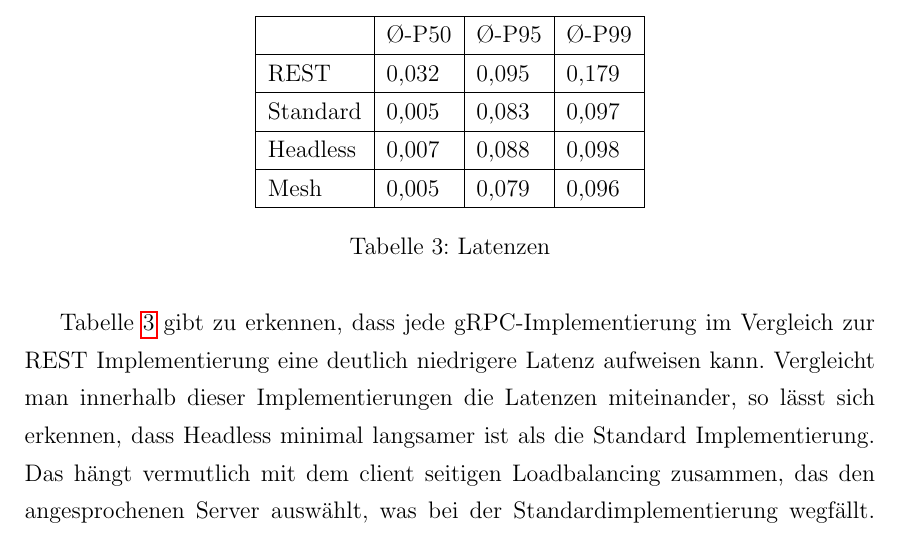
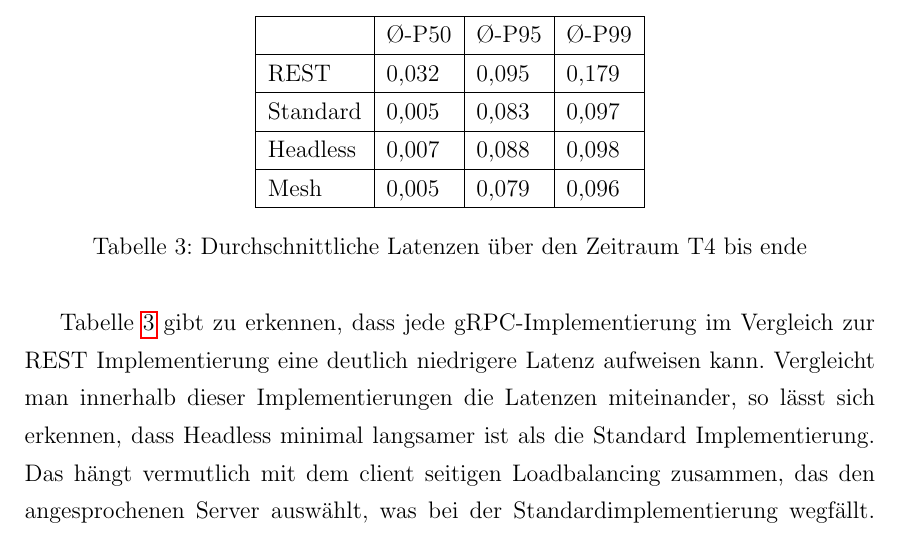
Before and after one commit to eljoth/http2-loadbalancing-kubernetes, a LaTeX document (ausarbeitung.tex, which reads kernkapitel.tex): part of page 23 of 27, cut so that both start at the same text. Compiled offline with pdfLaTeX.

Commit message:
Tabellenbeschreibung

```diff
--- a/kernkapitel.tex
+++ b/kernkapitel.tex
@@ -413,7 +413,7 @@ Dies trifft auf den Zeitraum T4 bis zum Messende zu, da hier durch die Skalierun
         Headless & 0,007 & 0,088 & 0,098 \\ \hline
         Mesh     & 0,005 & 0,079 & 0,096 \\ \hline
     \end{tabular}
-    \caption{Latenzen}
+    \caption{Durchschnittliche Latenzen über den Zeitraum T4 bis ende}
     \label{tab:latenz}
 \end{table}
 
```
Also changed, not shown: ausarbeitung.pdf, 2 other files.
